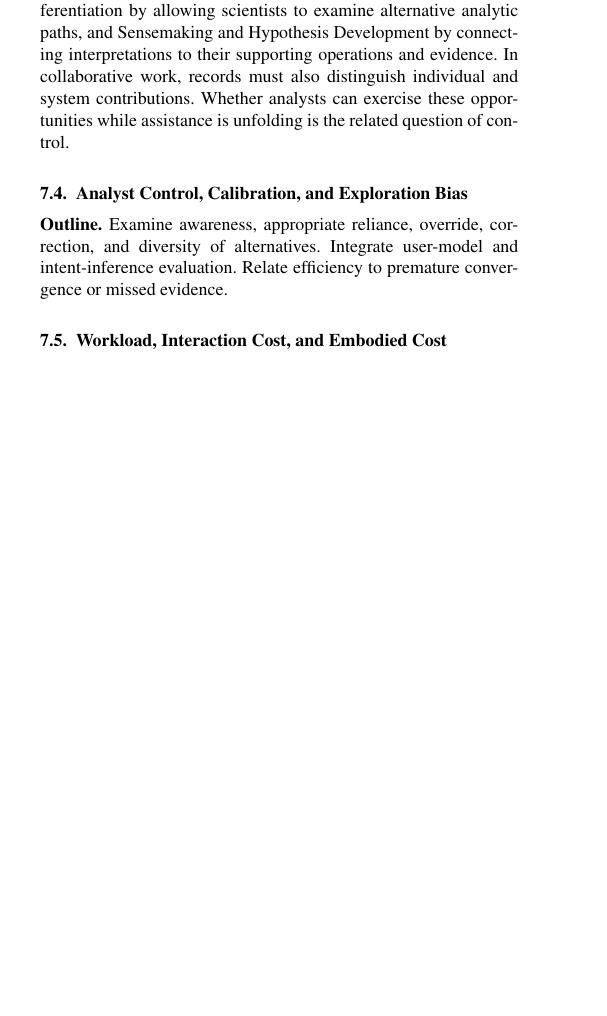
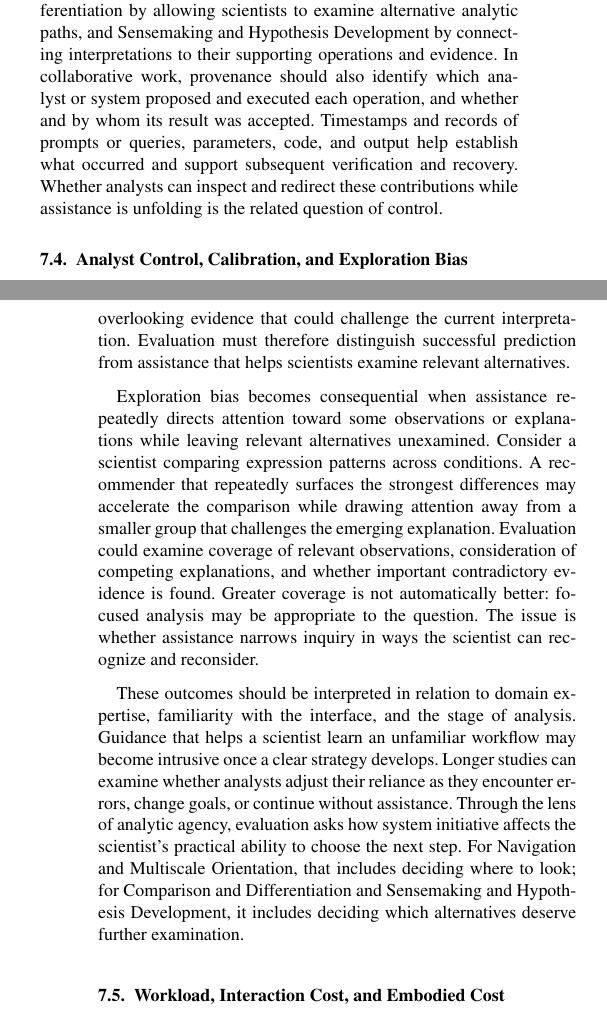
Before and after one commit to iMammal/From-Hairballs-to-Hypotheses---Revision-Draft, a LaTeX document (main.tex, which reads sections/07-evaluation.tex): part of one column of page 9 of 10 before the commit and two parts of the columns of pages 9 and 10 of 11 after it, the two joined at a grey line, cut so that both start at the same text, the shorter picture padded with empty space. Compiled offline with pdfLaTeX; a LaTeX package or settings file that is missing is left out.

Commit message:
Added Section 7.4 Evaluatio Control and Misc edits to Previous sections

```diff
--- a/sections/07-evaluation.tex
+++ b/sections/07-evaluation.tex
@@ -51,7 +51,6 @@ Conversational assistance introduces another distinction between an explanation
 
 Recovery extends beyond reversing the most recent action. Consider a filter that inadvertently excludes a relevant cell population before a comparison and summary are generated. Correcting the filter is only part of the repair: the dependent outputs must also be updated, and the scientist must recognize which earlier conclusions require reconsideration. Evaluation could examine whether analysts detect the problem, locate the responsible operation, restore or revise the relevant state, and identify affected results. Recovery success, correction time, and the persistence of errors in downstream outputs provide different views of this process.
 
-Through the lens of analytic agency, provenance makes computational contributions available for inspection and recovery makes them revisable. These capabilities support Comparison and Differentiation by allowing scientists to examine alternative analytic paths, and Sensemaking and Hypothesis Development by connecting interpretations to their supporting operations and evidence. In collaborative work, records must also distinguish individual and system contributions. Whether analysts can exercise these opportunities while assistance is unfolding is the related question of control.
+Through the lens of analytic agency, provenance makes computational contributions available for inspection, and recovery makes them revisable. These capabilities support Comparison and Differentiation by allowing scientists to examine alternative analytic paths, and Sensemaking and Hypothesis Development by connecting interpretations to their supporting operations and evidence. In collaborative work, provenance should also identify which analyst or system proposed and executed each operation, and whether and by whom its result was accepted. Timestamps and records of prompts or queries, parameters, code, and output help establish what occurred and support subsequent verification and recovery. Whether analysts can inspect and redirect these contributions while assistance is unfolding is the related question of control.
 
 \subsection{Analyst Control, Calibration, and Exploration Bias}
-\plan{Examine awareness, appropriate reliance, override, correction, and diversity of alternatives. Integrate user-model and intent-inference evaluation. Relate efficiency to premature convergence or missed evidence.}
@@ -58,3 +66,9 @@ Through the lens of analytic agency, provenance makes computational contribution
+Appropriate reliance also depends on what a system's demonstrated accuracy actually establishes. Ha et al.~compare user-modeling methods for predicting data interactions and detecting exploration bias. These measures assess how well a system models analytic behavior, but do not establish whether guidance based on those models improves that behavior.~\cite{EvalHa2023} The distinction matters because a system can accurately predict an analyst's behavior while reinforcing an already narrow search. A recommendation may match what the scientist would usually inspect next while overlooking evidence that could challenge the current interpretation. Evaluation must therefore distinguish successful prediction from assistance that helps scientists examine relevant alternatives.
+
+Exploration bias becomes consequential when assistance repeatedly directs attention toward some observations or explanations while leaving relevant alternatives unexamined. Consider a scientist comparing expression patterns across conditions. A recommender that repeatedly surfaces the strongest differences may accelerate the comparison while drawing attention away from a smaller group that challenges the emerging explanation. Evaluation could examine coverage of relevant observations, consideration of competing explanations, and whether important contradictory evidence is found. Greater coverage is not automatically better: focused analysis may be appropriate to the question. The issue is whether assistance narrows inquiry in ways the scientist can recognize and reconsider.
+
+These outcomes should be interpreted in relation to domain expertise, familiarity with the interface, and the stage of analysis. Guidance that helps a scientist learn an unfamiliar workflow may become intrusive once a clear strategy develops. Longer studies can examine whether analysts adjust their reliance as they encounter errors, change goals, or continue without assistance. Through the lens of analytic agency, evaluation asks how system initiative affects the scientist's practical ability to choose the next step. For Navigation and Multiscale Orientation, that includes deciding where to look; for Comparison and Differentiation and Sensemaking and Hypothesis Development, it includes deciding which alternatives deserve further examination.
+
 \subsection{Workload, Interaction Cost, and Embodied Cost}
 \plan{Compare effort, overhead, precision, fatigue, and navigation cost where measured. Ask whether assistance reduces total work or shifts it into specification, supervision, and correction.}
 \subsection{Collaboration and Common Ground}
```
Also changed, not shown: sections/07-evaluation.tex (9 more changed lines).
